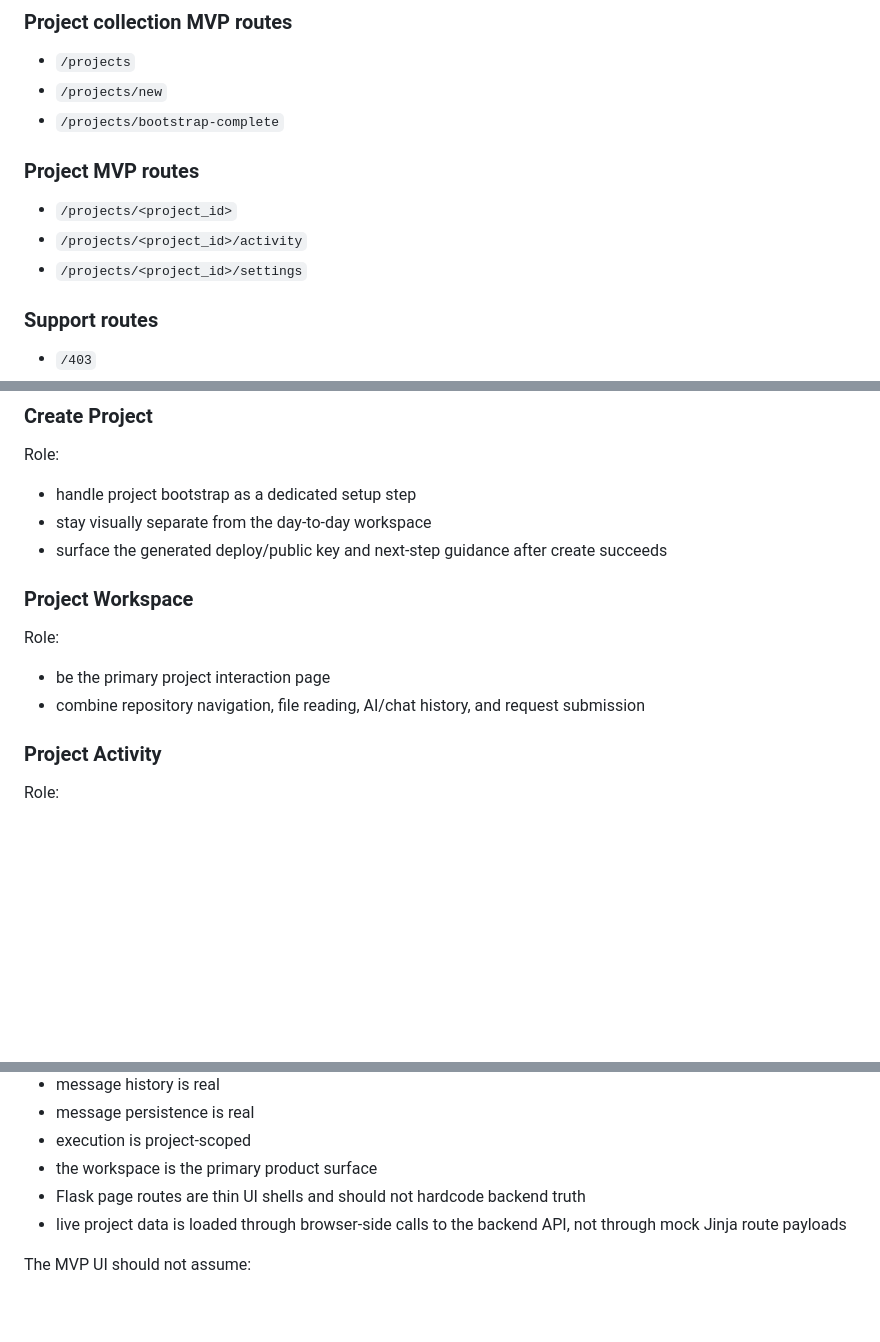
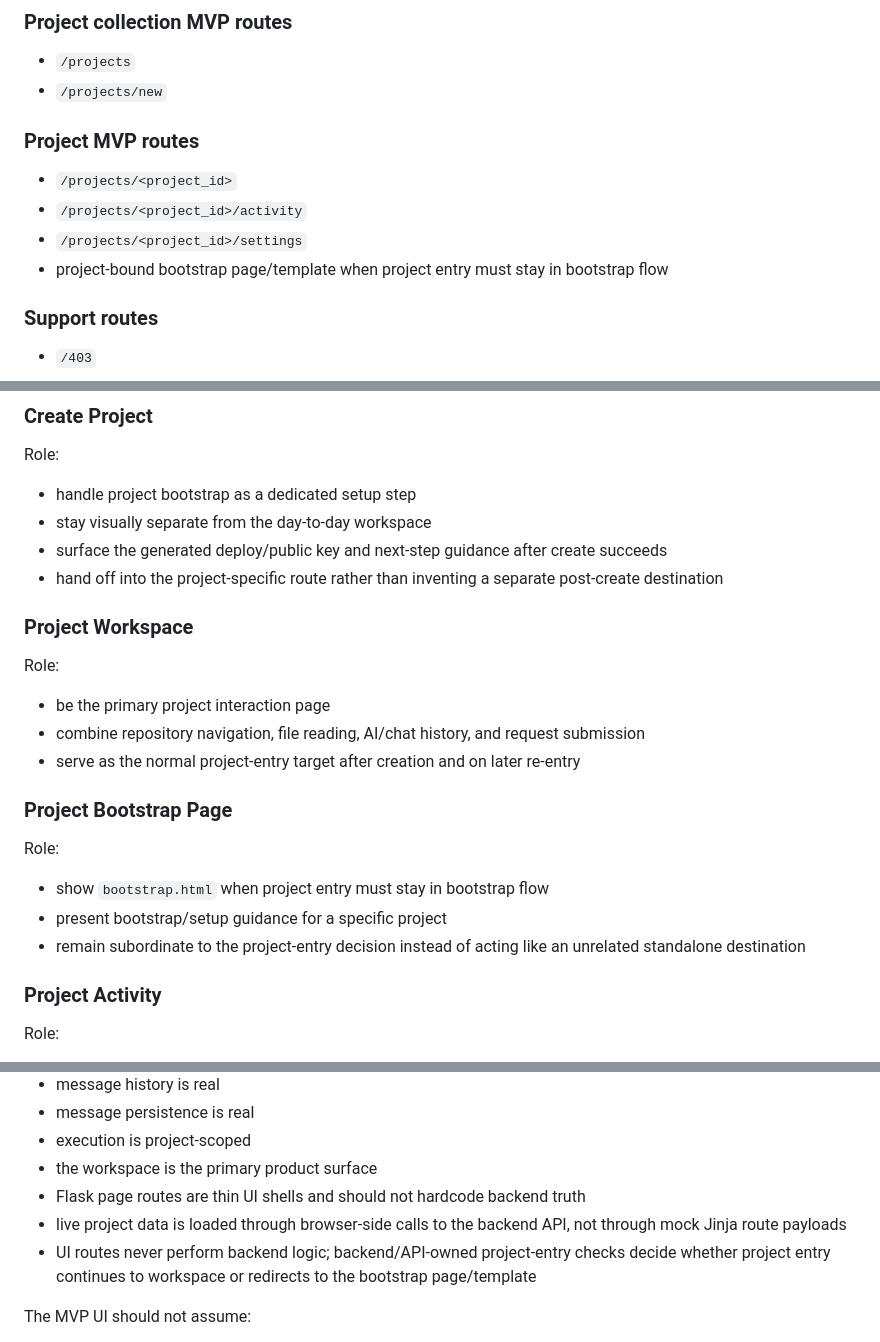
Before and after one commit to Isak-Landin/tool-ai-gateway, a Markdown page: ui/UI_INTENT.md, 3 parts joined by grey strips. GitHub-like rendering; blank space fills up the shorter version.

```diff
--- a/ui/UI_INTENT.md
+++ b/ui/UI_INTENT.md
@@ -79,13 +79,13 @@ The project workspace remains the main working page.
 
 - `/projects`
 - `/projects/new`
-- `/projects/bootstrap-complete`
 
 ### Project MVP routes
 
 - `/projects/<project_id>`
 - `/projects/<project_id>/activity`
 - `/projects/<project_id>/settings`
+- project-bound bootstrap page/template when project entry must stay in bootstrap flow
 
 ### Support routes
 
@@ -117,6 +117,7 @@ Role:
 - handle project bootstrap as a dedicated setup step
 - stay visually separate from the day-to-day workspace
 - surface the generated deploy/public key and next-step guidance after create succeeds
+- hand off into the project-specific route rather than inventing a separate post-create destination
 
 ### Project Workspace
 
@@ -124,6 +125,15 @@ Role:
 
 - be the primary project interaction page
 - combine repository navigation, file reading, AI/chat history, and request submission
+- serve as the normal project-entry target after creation and on later re-entry
+
+### Project Bootstrap Page
+
+Role:
+
+- show `bootstrap.html` when project entry must stay in bootstrap flow
+- present bootstrap/setup guidance for a specific project
+- remain subordinate to the project-entry decision instead of acting like an unrelated standalone destination
 
 ### Project Activity
 
@@ -305,6 +315,7 @@ The MVP UI should already assume:
 - the workspace is the primary product surface
 - Flask page routes are thin UI shells and should not hardcode backend truth
 - live project data is loaded through browser-side calls to the backend API, not through mock Jinja route payloads
+- UI routes never perform backend logic; backend/API-owned project-entry checks decide whether project entry continues to workspace or redirects to the bootstrap page/template
 
 The MVP UI should not assume:
 
```
Also changed, not shown: ui/UI_MVP_ROUTE_EXPECTATIONS.md (+25 -6 lines).
